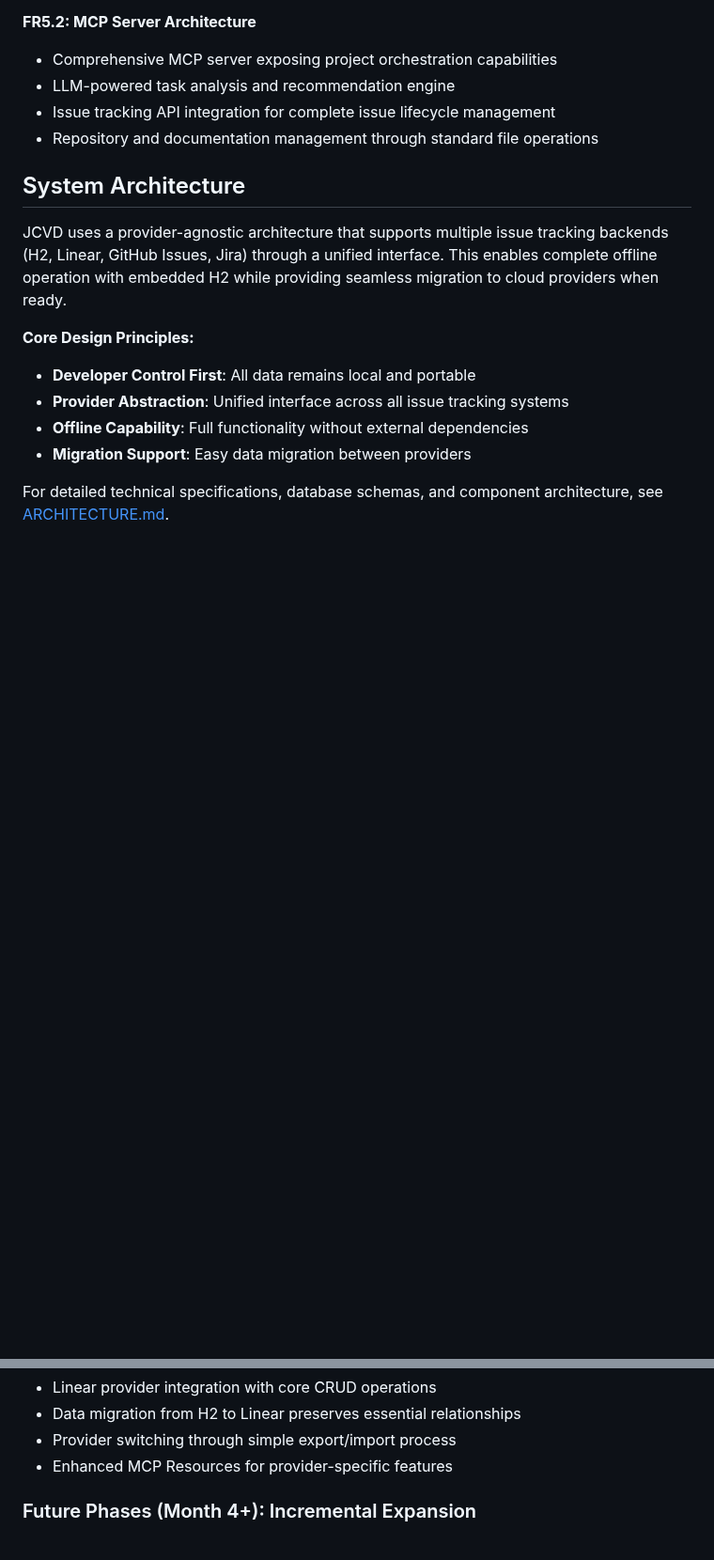
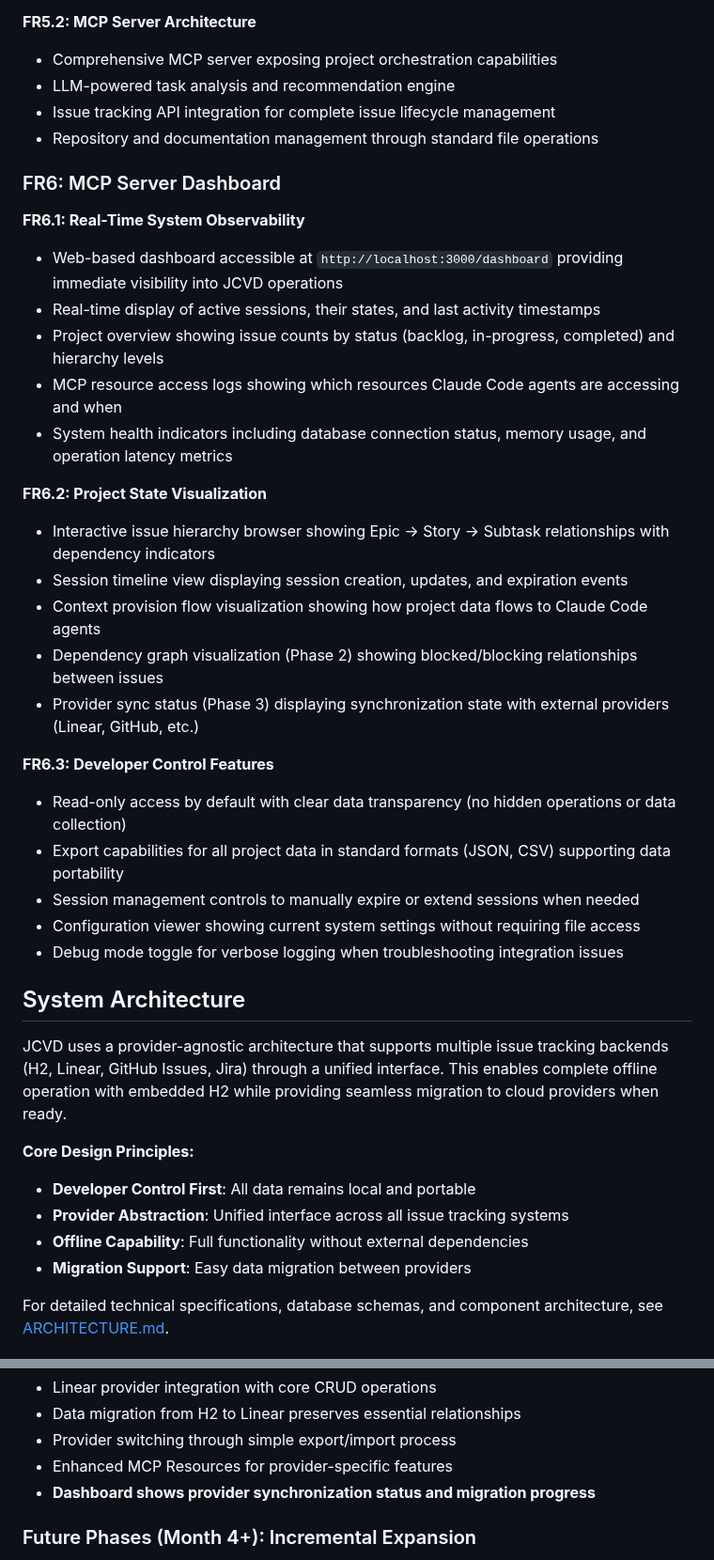
Before and after one commit to spiralhouse/cycletime, a Markdown page: docs/PRD.md, 2 parts joined by grey strips. Shown at 94% size. Drawn GitHub-style; blank space fills up the shorter version.

```diff
--- a/docs/PRD.md
+++ b/docs/PRD.md
@@ -348,6 +348,32 @@ Audience)_
 - Issue tracking API integration for complete issue lifecycle management
 - Repository and documentation management through standard file operations
 
+### FR6: MCP Server Dashboard
+
+**FR6.1: Real-Time System Observability**
+
+- Web-based dashboard accessible at `http://localhost:3000/dashboard` providing immediate visibility into JCVD operations
+- Real-time display of active sessions, their states, and last activity timestamps
+- Project overview showing issue counts by status (backlog, in-progress, completed) and hierarchy levels
+- MCP resource access logs showing which resources Claude Code agents are accessing and when
+- System health indicators including database connection status, memory usage, and operation latency metrics
+
+**FR6.2: Project State Visualization**
+
+- Interactive issue hierarchy browser showing Epic → Story → Subtask relationships with dependency indicators
+- Session timeline view displaying session creation, updates, and expiration events
+- Context provision flow visualization showing how project data flows to Claude Code agents
+- Dependency graph visualization (Phase 2) showing blocked/blocking relationships between issues
+- Provider sync status (Phase 3) displaying synchronization state with external providers (Linear, GitHub, etc.)
+
+**FR6.3: Developer Control Features**
+
+- Read-only access by default with clear data transparency (no hidden operations or data collection)
+- Export capabilities for all project data in standard formats (JSON, CSV) supporting data portability
+- Session management controls to manually expire or extend sessions when needed
+- Configuration viewer showing current system settings without requiring file access
+- Debug mode toggle for verbose logging when troubleshooting integration issues
+
 ## System Architecture
 
 JCVD uses a provider-agnostic architecture that supports multiple issue tracking
@@ -609,6 +647,7 @@ Successfully delivered the foundational session management system with comprehen
 - Data migration from H2 to Linear preserves essential relationships
 - Provider switching through simple export/import process
 - Enhanced MCP Resources for provider-specific features
+- **Dashboard shows provider synchronization status and migration progress**
 
 ### Future Phases (Month 4+): Incremental Expansion
 
```
Also changed, not shown: other parts of docs/PRD.md (+14 -2 lines).
